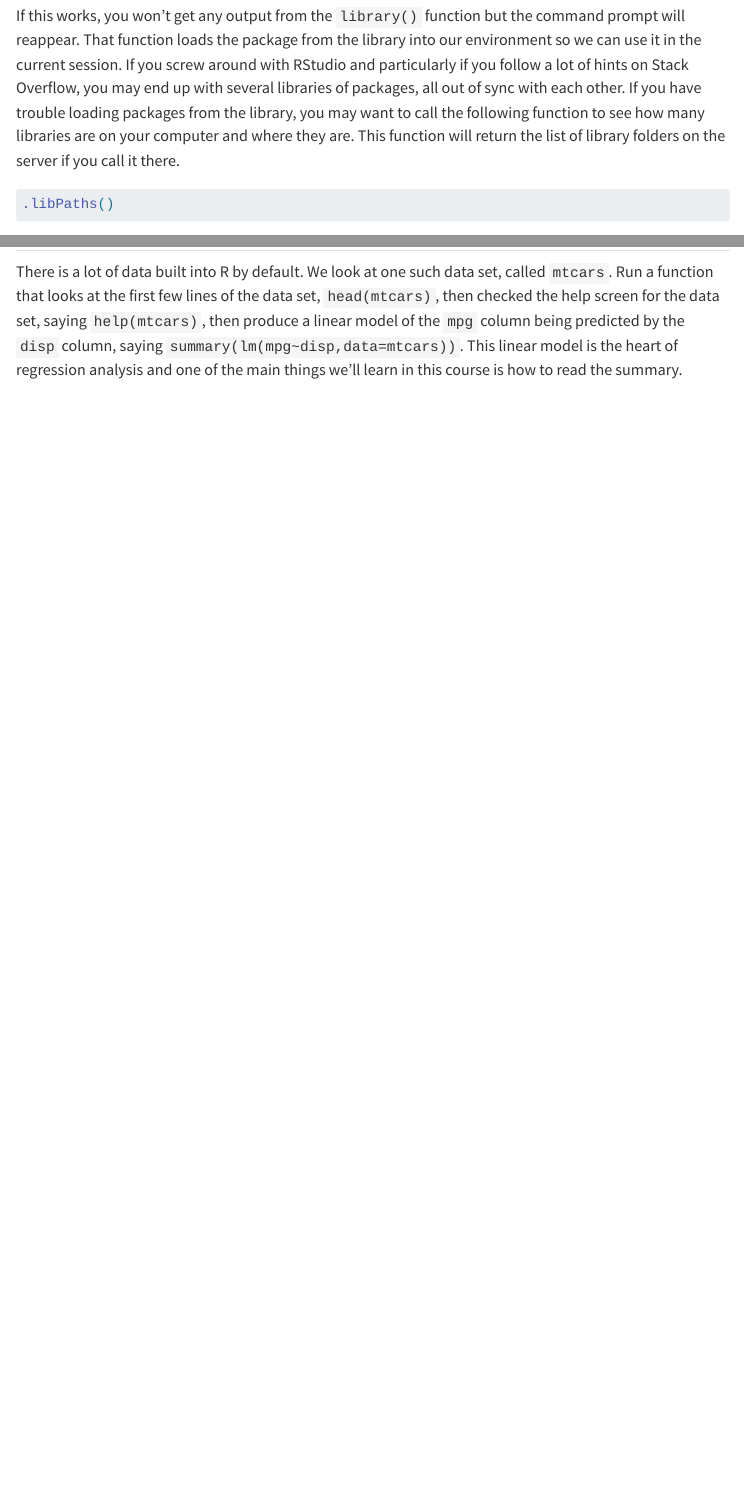
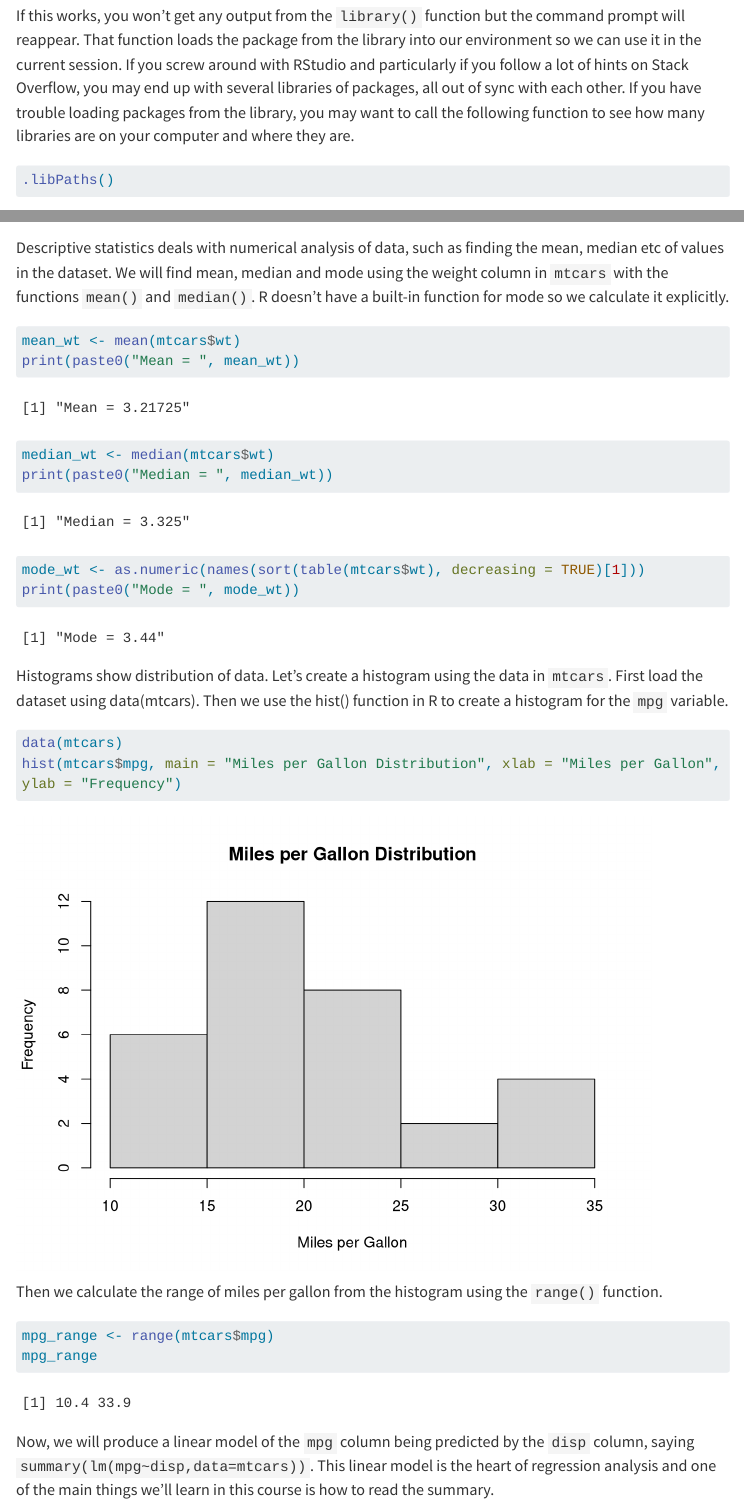
Before and after one commit to shreyaa-saravanan/i306studyGuide, a Quarto document (week01.qmd): the page in a window 1100 px wide, from 1200 px down, and a second part further down, joined at a grey line. Rendered offline with R 4.5, knitr and Pandoc in place of Quarto, with nearby package versions; some code elsewhere in the file could not run offline; menus at the side of the page are left out; long lines of code are wrapped.

Commit message:
Updated descriptive stats and plots on week01.qmd

````diff
--- a/week01.qmd
+++ b/week01.qmd
@@ -32,7 +32,7 @@ The first thing we can try (after installing if you chose to have it on your mac
 library(MASS)
 ```
 
-If this works, you won't get any output from the `library()` function but the command prompt will reappear. That function loads the package from the library into our environment so we can use it in the current session. If you screw around with RStudio and particularly if you follow a lot of hints on Stack Overflow, you may end up with several libraries of packages, all out of sync with each other. If you have trouble loading packages from the library, you may want to call the following function to see how many libraries are on your computer and where they are. This function will return the list of library folders on the server if you call it there.
+If this works, you won't get any output from the `library()` function but the command prompt will reappear. That function loads the package from the library into our environment so we can use it in the current session. If you screw around with RStudio and particularly if you follow a lot of hints on Stack Overflow, you may end up with several libraries of packages, all out of sync with each other. If you have trouble loading packages from the library, you may want to call the following function to see how many libraries are on your computer and where they are.
 
 ```{r}
 .libPaths()
@@ -49,8 +49,42 @@ library(tidyverse)
 This takes a while because there are so many packages involved.
 
 ## The `mtcars` data set
-There is a lot of data built into R by default. We look at one such data set, called `mtcars`. Run a function that looks at the first few lines of the data set, `head(mtcars)`, then checked the help screen for the data set, saying `help(mtcars)`, then produce a linear model of the `mpg` column being predicted by the `disp` column, saying `summary(lm(mpg~disp,data=mtcars))`. This linear model is the heart of regression analysis and one of the main things we'll learn in this course is how to read the summary.
+There is a lot of data built into R by default. We look at one such data set, called `mtcars`. Run a function that looks at the first few lines of the data set, `head(mtcars)`, then checked the help screen for the data set, saying `help(mtcars)`.
 
 ```{r}
 head(mtcars)
 help(mtcars)
+```
+
+Descriptive statistics deals with numerical analysis of data, such as finding the mean, median etc of values in the dataset. We will find mean, median and mode using the weight column in `mtcars` with the functions `mean()` and `median()`. R doesn't have a built-in function for mode so we calculate it explicitly.
+
+```{r}
+mean_wt <- mean(mtcars$wt)
+print(paste0("Mean = ", mean_wt))
+```
+
+```{r}
+median_wt <- median(mtcars$wt)
+print(paste0("Median = ", median_wt))
+```
+
+```{r}
+mode_wt <- as.numeric(names(sort(table(mtcars$wt), decreasing = TRUE)[1]))
+print(paste0("Mode = ", mode_wt))
+```
+
+Histograms show distribution of data. Let's create a histogram using the data in `mtcars`. First load the dataset using data(mtcars). Then we use the hist() function in R to create a histogram for the `mpg` variable.
+
+```{r}
+data(mtcars)
+hist(mtcars$mpg, main = "Miles per Gallon Distribution", xlab = "Miles per Gallon", ylab = "Frequency")
+```
+
+Then we calculate the range of miles per gallon from the histogram using the `range()` function.
+
+```{r}
+mpg_range <- range(mtcars$mpg)
+mpg_range
+```
+
+Now, we will produce a linear model of the `mpg` column being predicted by the `disp` column, saying `summary(lm(mpg~disp,data=mtcars))`. This linear model is the heart of regression analysis and one of the main things we'll learn in this course is how to read the summary.
````
Also changed, not shown: week01.qmd (11 more changed lines).
